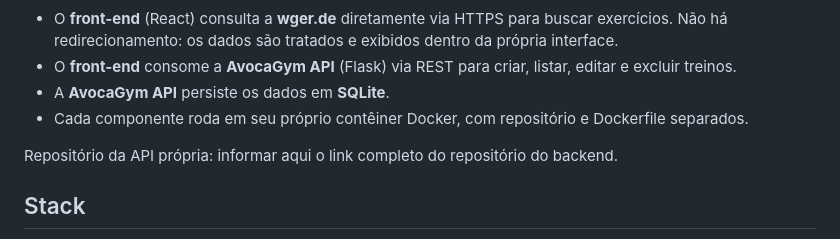
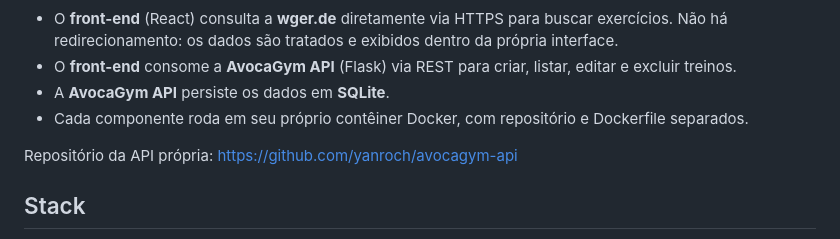
Before and after one commit to yanroch/avocagym-frontend, a Markdown page: README.md, the part around the change. Rendered like a GitHub page.

```diff
--- a/README.md
+++ b/README.md
@@ -13,7 +13,7 @@ Projeto desenvolvido como MVP de componentização e microsserviços (Cenário 1
 - A **AvocaGym API** persiste os dados em **SQLite**.
 - Cada componente roda em seu próprio contêiner Docker, com repositório e Dockerfile separados.
 
-Repositório da API própria: informar aqui o link completo do repositório do backend.
+Repositório da API própria: https://github.com/yanroch/avocagym-api
 
 ## Stack
 
```
